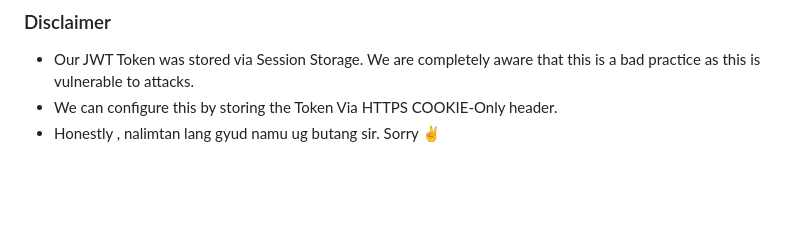
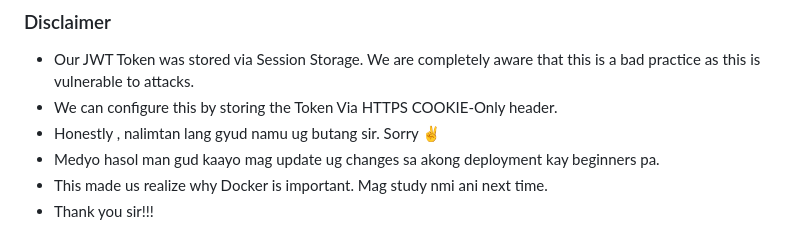
Before and after one commit to 2202-XU-CSCC22B/groupD, a Markdown page: README.md, the part around the change. Rendered like a GitHub page; blank space fills up the shorter version.

```diff
--- a/README.md
+++ b/README.md
@@ -49,3 +49,6 @@ Unfortunately our API request does not have an SSL certificate yet.
 - Our JWT Token was stored via Session Storage. We are completely aware that this is a bad practice as this is vulnerable to attacks.
 - We can configure this by storing the Token Via HTTPS COOKIE-Only header.
 - Honestly , nalimtan lang gyud namu ug butang sir. Sorry ✌
+- Medyo hasol man gud kaayo mag update ug changes sa akong deployment kay beginners pa.
+- This made us realize why Docker is important. Mag study nmi ani next time.
+- Thank you sir!!!
```
